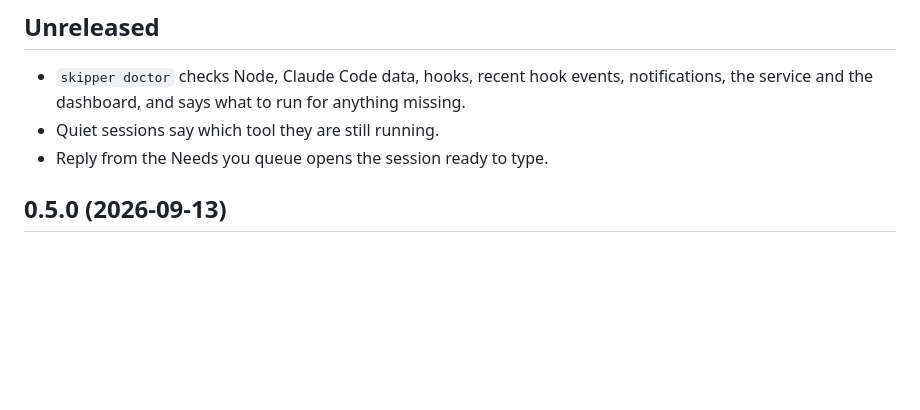
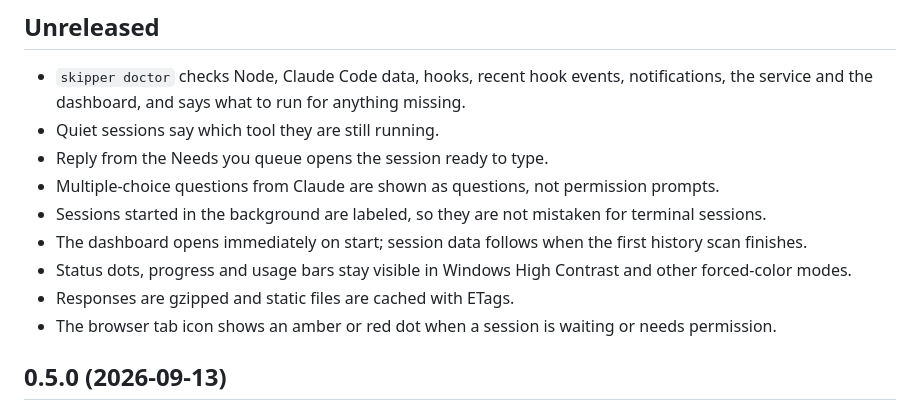
Before and after one commit to adnandispatch9-jpg/skipper, a Markdown page: CHANGELOG.md, the part around the change. GitHub-like rendering; blank space fills up the shorter version.

Commit message:
Note today's fixes in the changelog

```diff
--- a/CHANGELOG.md
+++ b/CHANGELOG.md
@@ -5,6 +5,12 @@
 - `skipper doctor` checks Node, Claude Code data, hooks, recent hook events, notifications, the service and the dashboard, and says what to run for anything missing.
 - Quiet sessions say which tool they are still running.
 - Reply from the Needs you queue opens the session ready to type.
+- Multiple-choice questions from Claude are shown as questions, not permission prompts.
+- Sessions started in the background are labeled, so they are not mistaken for terminal sessions.
+- The dashboard opens immediately on start; session data follows when the first history scan finishes.
+- Status dots, progress and usage bars stay visible in Windows High Contrast and other forced-color modes.
+- Responses are gzipped and static files are cached with ETags.
+- The browser tab icon shows an amber or red dot when a session is waiting or needs permission.
 
 ## 0.5.0 (2026-09-13)
 
```
